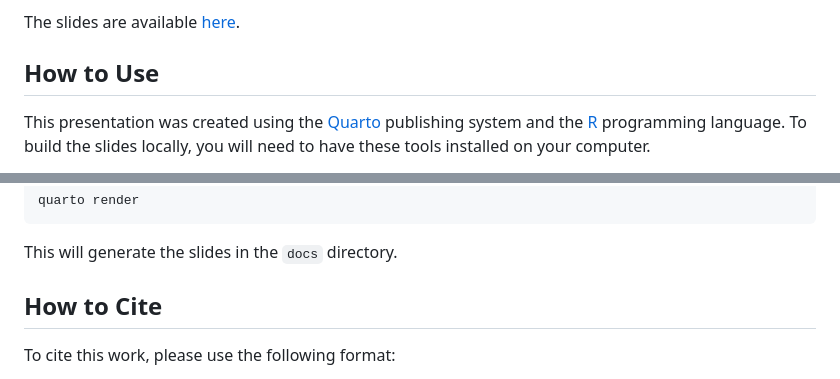
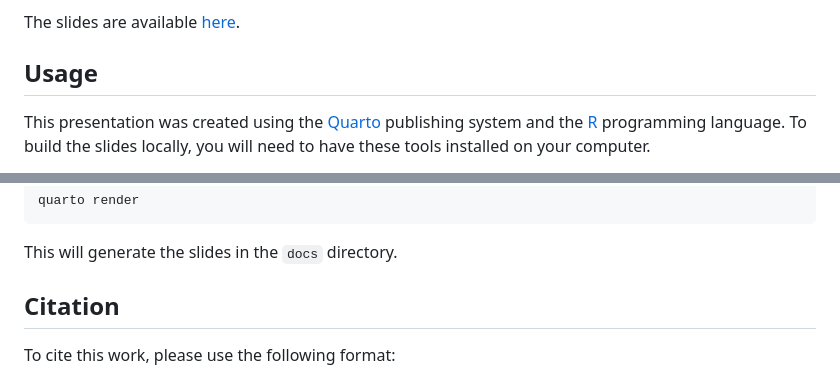
Before and after one commit to danielvartan/resiclima-pres-2, a Markdown page: README.md, 2 parts joined by grey strips. GitHub-like rendering.

```diff
--- a/README.md
+++ b/README.md
@@ -12,7 +12,7 @@ This repository contains the slides from the presentation _Explorando efeitos cl
 
 The slides are available [here](https://danielvartan.github.io/resiclima-pres-2/).
 
-## How to Use
+## Usage
 
 This presentation was created using the [Quarto](https://quarto.org/) publishing system and the [R](https://www.r-project.org/) programming language. To build the slides locally, you will need to have these tools installed on your computer.
 
@@ -31,7 +31,7 @@ quarto render
 
 This will generate the slides in the `docs` directory.
 
-## How to Cite
+## Citation
 
 To cite this work, please use the following format:
 
```
